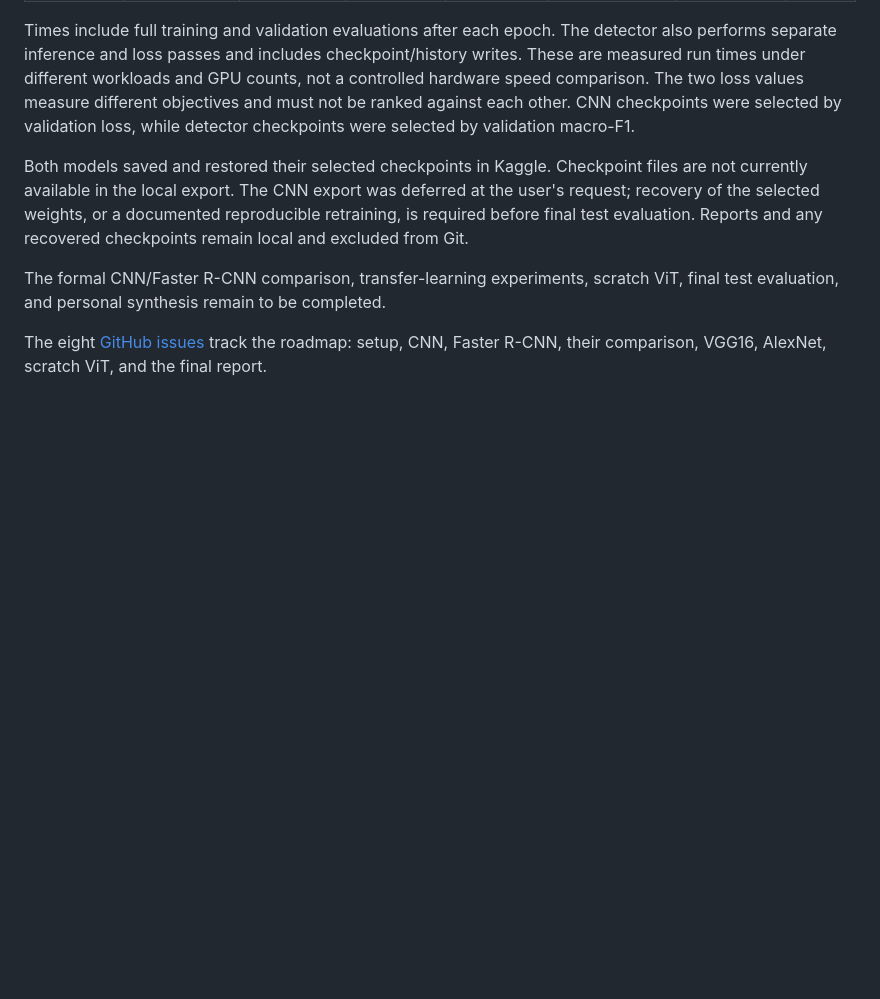
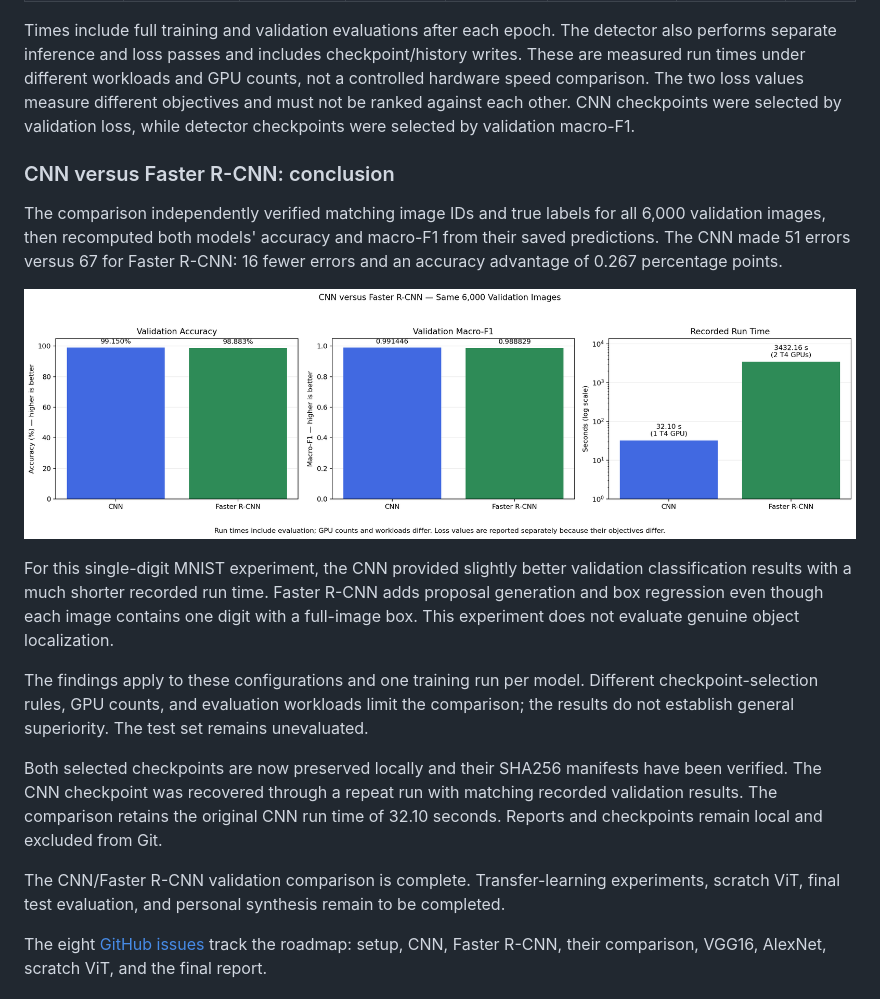
Before and after one commit to soulaimane-22/Deep-Learning-Lab2, a Markdown page: README.md, the part around the change. GitHub-like rendering; pictures changed too: assets/plots/cnn_vs_faster_rcnn_comparison.png (added); blank space fills up the shorter version.

Commit message:
Document verified CNN and Faster R-CNN comparison

```diff
--- a/README.md
+++ b/README.md
@@ -66,9 +66,19 @@ Epoch 10 had a lower detection loss but lower validation macro-F1. Detection los
 
 Times include full training and validation evaluations after each epoch. The detector also performs separate inference and loss passes and includes checkpoint/history writes. These are measured run times under different workloads and GPU counts, not a controlled hardware speed comparison. The two loss values measure different objectives and must not be ranked against each other. CNN checkpoints were selected by validation loss, while detector checkpoints were selected by validation macro-F1.
 
-Both models saved and restored their selected checkpoints in Kaggle. Checkpoint files are not currently available in the local export. The CNN export was deferred at the user's request; recovery of the selected weights, or a documented reproducible retraining, is required before final test evaluation. Reports and any recovered checkpoints remain local and excluded from Git.
+### CNN versus Faster R-CNN: conclusion
 
-The formal CNN/Faster R-CNN comparison, transfer-learning experiments, scratch ViT, final test evaluation, and personal synthesis remain to be completed.
+The comparison independently verified matching image IDs and true labels for all 6,000 validation images, then recomputed both models' accuracy and macro-F1 from their saved predictions. The CNN made 51 errors versus 67 for Faster R-CNN: 16 fewer errors and an accuracy advantage of 0.267 percentage points.
+
+![CNN versus Faster R-CNN validation comparison](assets/plots/cnn_vs_faster_rcnn_comparison.png)
+
+For this single-digit MNIST experiment, the CNN provided slightly better validation classification results with a much shorter recorded run time. Faster R-CNN adds proposal generation and box regression even though each image contains one digit with a full-image box. This experiment does not evaluate genuine object localization.
+
+The findings apply to these configurations and one training run per model. Different checkpoint-selection rules, GPU counts, and evaluation workloads limit the comparison; the results do not establish general superiority. The test set remains unevaluated.
+
+Both selected checkpoints are now preserved locally and their SHA256 manifests have been verified. The CNN checkpoint was recovered through a repeat run with matching recorded validation results. The comparison retains the original CNN run time of 32.10 seconds. Reports and checkpoints remain local and excluded from Git.
+
+The CNN/Faster R-CNN validation comparison is complete. Transfer-learning experiments, scratch ViT, final test evaluation, and personal synthesis remain to be completed.
 
 The eight [GitHub issues](https://github.com/soulaimane-22/Deep-Learning-Lab2/issues) track the roadmap: setup, CNN, Faster R-CNN, their comparison, VGG16, AlexNet, scratch ViT, and the final report.
 
```
Also changed, not shown: 1 other file.
